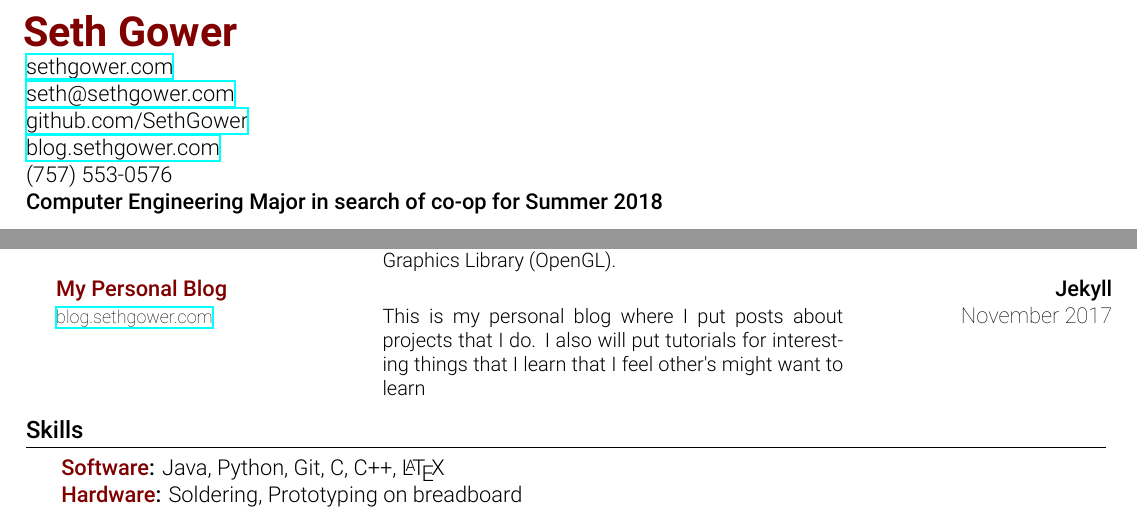
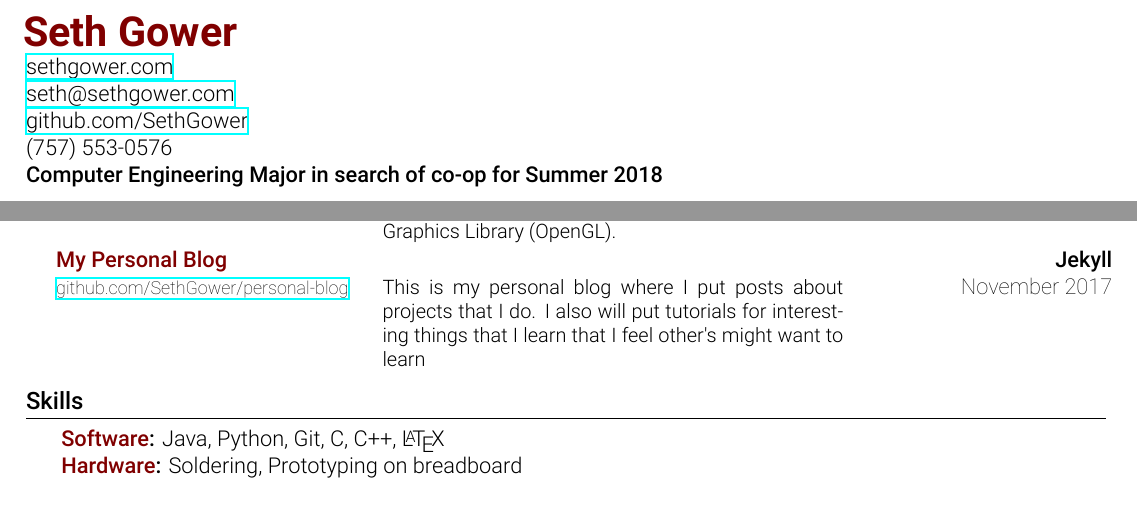
Before and after one commit to atticusrussell/Resume, a LaTeX CV (resume.tex): two parts of the page, joined at a grey line, cut so that both start at the same text. Compiled offline with XeLaTeX.

Commit message:
changes blog link in projects, removes blog from header

```diff
--- a/resume.tex
+++ b/resume.tex
@@ -112,7 +112,6 @@
             \robotoLight{\href{http://sethgower.com}{sethgower.com}}\newline
             \robotoLight{\href{mailto:seth@sethgower.com}{seth@sethgower.com}}\newline
             \robotoLight{\href{https://github.com/sethgower}{github.com/SethGower}}\newline
-            \robotoLight{\href{https://blog.sethgower.com}{blog.sethgower.com}}\newline
             \robotoLight{(757) 553-0576}\newline
             \robotoMed Computer Engineering Major in search of co-op for Summer 2018
         %---------------------------
@@ -138,7 +137,7 @@
                         {github.com/SethGower/BotFighting}{A simple 2 player robot fighting game. Written with the Light Weight Java Game Library (LWJGL) and Open Graphics Library (OpenGL).}{April--May 2016}
                     \project
                         {My Personal Blog}{Jekyll}
-                        {blog.sethgower.com}{This is my personal blog where I put posts about projects that I do. I also will put tutorials for interesting things that I learn that I feel other's might want to learn}{November 2017}
+                        {github.com/SethGower/personal-blog}{This is my personal blog where I put posts about projects that I do. I also will put tutorials for interesting things that I learn that I feel other's might want to learn}{November 2017}
                     \resumeSubHeadingListEnd
         %---------------------------
 
```
Also changed, not shown: resume.pdf.
